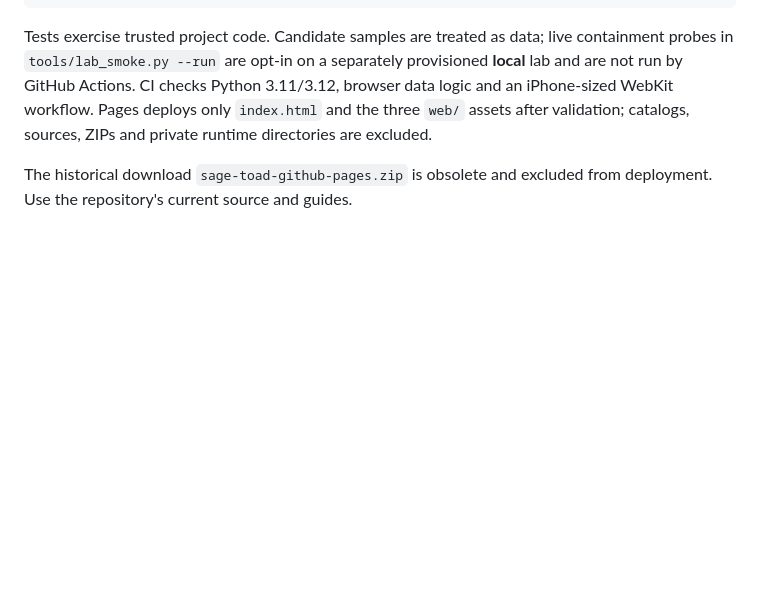
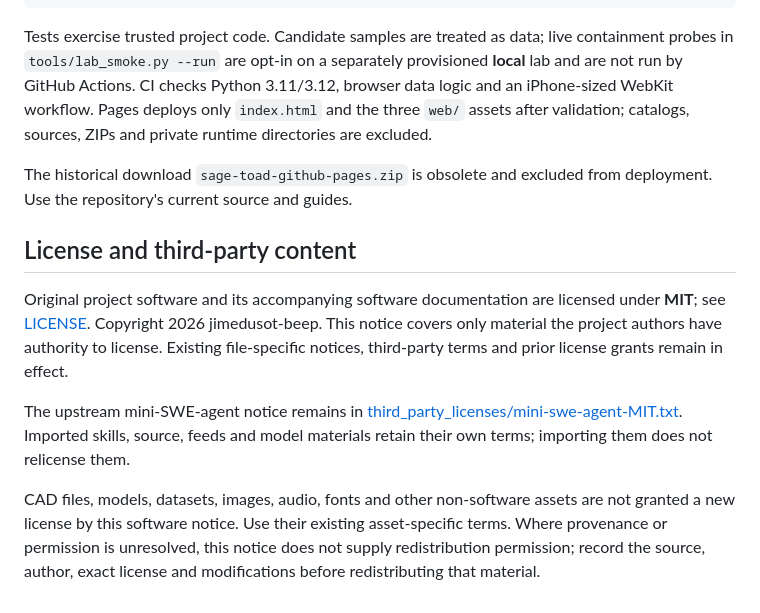
Before and after one commit to jimedusot-beep/Toadsagemode, a Markdown page: README.md, the part around the change. Drawn GitHub-style; blank space fills up the shorter version.

Commit message:
Document software license scope and preserve asset attribution

```diff
--- a/README.md
+++ b/README.md
@@ -170,3 +170,11 @@ python tools/build_site.py
 Tests exercise trusted project code. Candidate samples are treated as data; live containment probes in `tools/lab_smoke.py --run` are opt-in on a separately provisioned **local** lab and are not run by GitHub Actions. CI checks Python 3.11/3.12, browser data logic and an iPhone-sized WebKit workflow. Pages deploys only `index.html` and the three `web/` assets after validation; catalogs, sources, ZIPs and private runtime directories are excluded.
 
 The historical download `sage-toad-github-pages.zip` is obsolete and excluded from deployment. Use the repository's current source and guides.
+
+## License and third-party content
+
+Original project software and its accompanying software documentation are licensed under **MIT**; see [LICENSE](LICENSE). Copyright 2026 jimedusot-beep. This notice covers only material the project authors have authority to license. Existing file-specific notices, third-party terms and prior license grants remain in effect.
+
+The upstream mini-SWE-agent notice remains in [third_party_licenses/mini-swe-agent-MIT.txt](third_party_licenses/mini-swe-agent-MIT.txt). Imported skills, source, feeds and model materials retain their own terms; importing them does not relicense them.
+
+CAD files, models, datasets, images, audio, fonts and other non-software assets are not granted a new license by this software notice. Use their existing asset-specific terms. Where provenance or permission is unresolved, this notice does not supply redistribution permission; record the source, author, exact license and modifications before redistributing that material.
```
